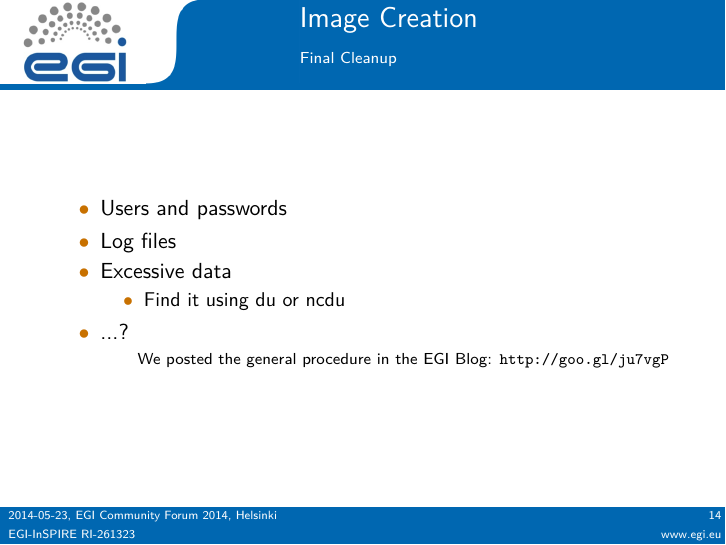
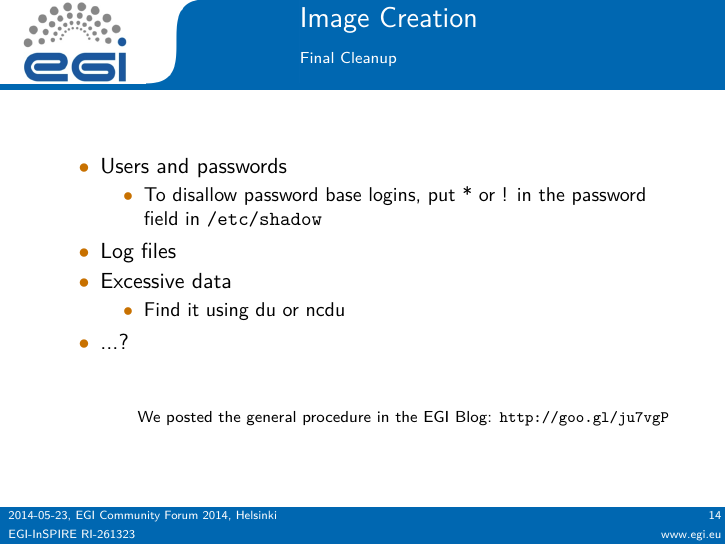
Before and after one commit to bhagemeier/cf14-best-practices, LaTeX slides (2014-05-23_Best_Practices.tex, which reads images.tex): page 15 of 47. Compiled offline with pdfLaTeX.

Commit message:
an extra word on passwords

```diff
--- a/images.tex
+++ b/images.tex
@@ -98,6 +98,9 @@ During installation
 \framesubtitle{Final Cleanup}
 \begin{itemize}
 \item Users and passwords
+\begin{itemize}
+\item To disallow password base logins, put * or ! in the password field in \texttt{/etc/shadow}
+\end{itemize}
 \item Log files
 \item Excessive data
   \begin{itemize}
@@ -105,10 +108,7 @@ During installation
   \end{itemize}
 \item ...?
 \end{itemize}
-\hfill\scriptsize{We posted the general procedure in the EGI Blog: \url{http://goo.gl/ju7vgP}}
-%% \begin{tikzpicture}
-%%   \node at (11,-1) [absolute,overlay] {\pgfimage[width=1cm]{images/goo.gl_ju7vgP.png}};
-%% \end{tikzpicture}
+\vfill\hfill\scriptsize{We posted the general procedure in the EGI Blog: \url{http://goo.gl/ju7vgP}}
 \end{frame}
 
 %%%%%%%%%%%%%%%%%%%%%%%%%%%%%%%%%%%%%%%%%%%%%%%%%%%%%%%%%%%%%%%%%%%%%%%%%%%
```
